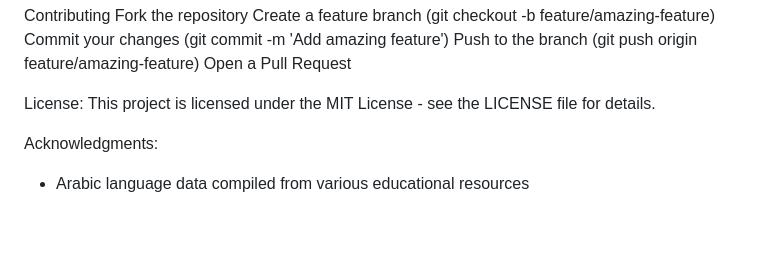
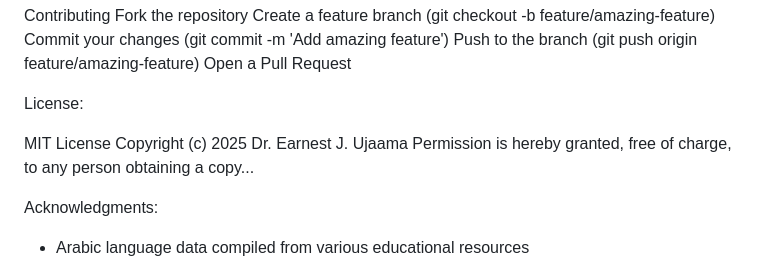
Before and after one commit to ejuPhd/arabic-flashcards, a Markdown page: README.md, the part around the change. Rendered like a GitHub page; blank space fills up the shorter version.

Commit message:
added license message to README.md file.

```diff
--- a/README.md
+++ b/README.md
@@ -177,7 +177,10 @@ Push to the branch (git push origin feature/amazing-feature)
 Open a Pull Request
 
 License:
-This project is licensed under the MIT License - see the LICENSE file for details.
+
+MIT License
+Copyright (c) 2025 Dr. Earnest J. Ujaama
+Permission is hereby granted, free of charge, to any person obtaining a copy...
 
 Acknowledgments:
 - Arabic language data compiled from various educational resources
```
